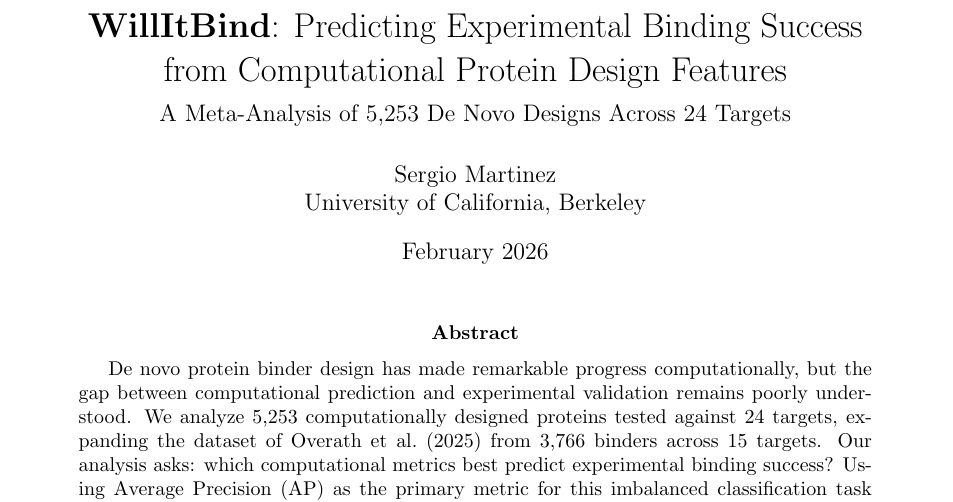
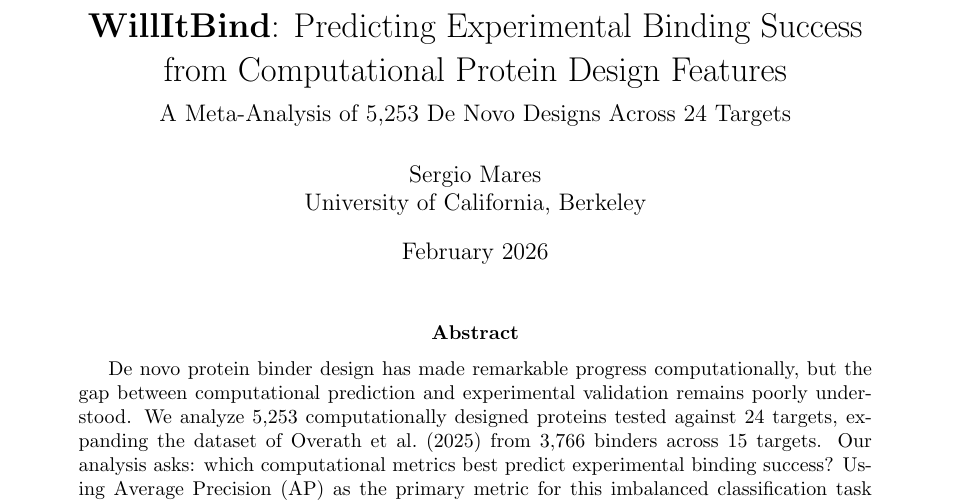
Before and after one commit to sermare/willitbind, a LaTeX paper (paper/willitbind.tex): part of page 1 of 17, cut so that both start at the same text. Compiled offline with pdfLaTeX.

Commit message:
Fix author name to Sergio Mares
Co-Authored-By: Claude Opus 4.6 <noreply@anthropic.com>

```diff
--- a/paper/willitbind.tex
+++ b/paper/willitbind.tex
@@ -38,7 +38,7 @@
 \title{\textbf{WillItBind}: Predicting Experimental Binding Success\\from Computational Protein Design Features\\[0.4em]
 \large A Meta-Analysis of 5,253 De Novo Designs Across 24 Targets}
 
-\author{Sergio Martinez \\ University of California, Berkeley}
+\author{Sergio Mares \\ University of California, Berkeley}
 
 \date{February 2026}
 
```
Also changed, not shown: 1 other file.
